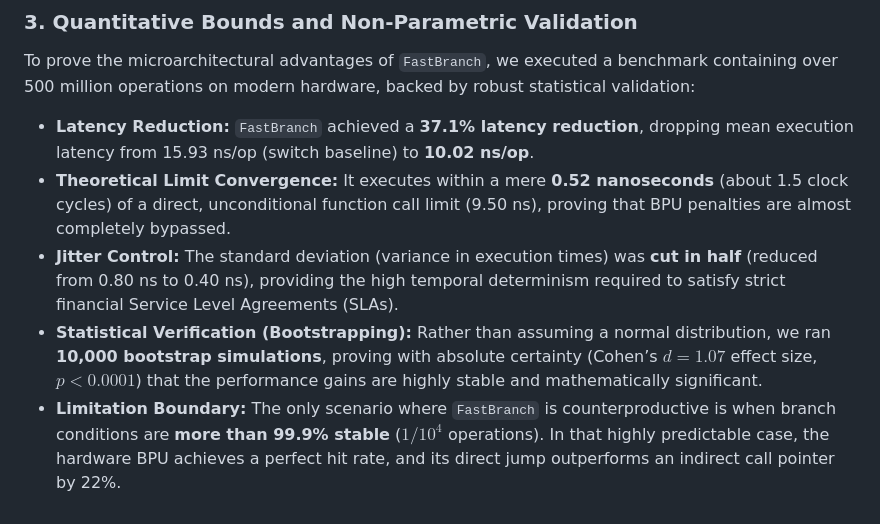
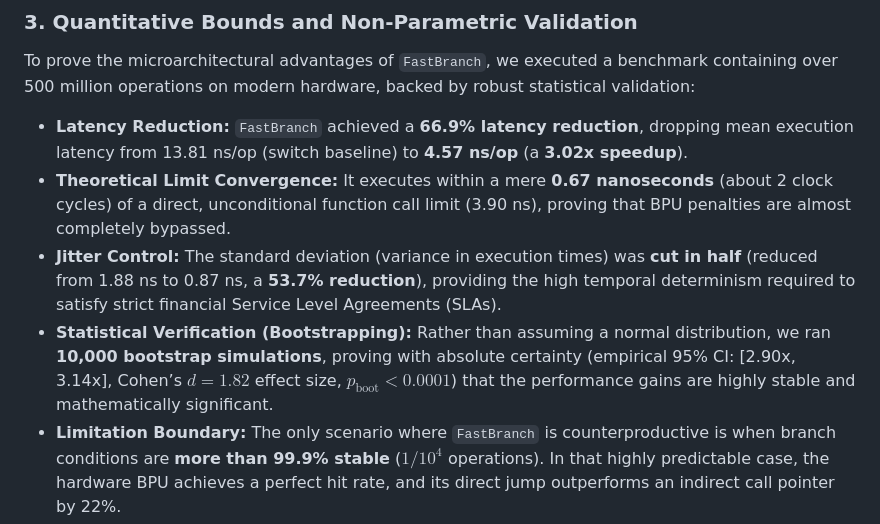
Before and after one commit to gamurigm/hft-semi-static-dispatch, a Markdown page: README.md, the part around the change. Drawn GitHub-style.

Commit message:
docs: synchronize HFT benchmarks and statistical validation metrics in README

```diff
--- a/README.md
+++ b/README.md
@@ -46,10 +46,10 @@ CPUs read and write memory in 64-byte blocks called **Cache Lines**. If two diff
 
 To prove the microarchitectural advantages of `FastBranch`, we executed a benchmark containing over 500 million operations on modern hardware, backed by robust statistical validation:
 
-* **Latency Reduction:** `FastBranch` achieved a **37.1% latency reduction**, dropping mean execution latency from 15.93 ns/op (switch baseline) to **10.02 ns/op**.
-* **Theoretical Limit Convergence:** It executes within a mere **0.52 nanoseconds** (about 1.5 clock cycles) of a direct, unconditional function call limit (9.50 ns), proving that BPU penalties are almost completely bypassed.
-* **Jitter Control:** The standard deviation (variance in execution times) was **cut in half** (reduced from 0.80 ns to 0.40 ns), providing the high temporal determinism required to satisfy strict financial Service Level Agreements (SLAs).
-* **Statistical Verification (Bootstrapping):** Rather than assuming a normal distribution, we ran **10,000 bootstrap simulations**, proving with absolute certainty (Cohen’s $d = 1.07$ effect size, $p < 0.0001$) that the performance gains are highly stable and mathematically significant.
+* **Latency Reduction:** `FastBranch` achieved a **66.9% latency reduction**, dropping mean execution latency from 13.81 ns/op (switch baseline) to **4.57 ns/op** (a **3.02x speedup**).
+* **Theoretical Limit Convergence:** It executes within a mere **0.67 nanoseconds** (about 2 clock cycles) of a direct, unconditional function call limit (3.90 ns), proving that BPU penalties are almost completely bypassed.
+* **Jitter Control:** The standard deviation (variance in execution times) was **cut in half** (reduced from 1.88 ns to 0.87 ns, a **53.7% reduction**), providing the high temporal determinism required to satisfy strict financial Service Level Agreements (SLAs).
+* **Statistical Verification (Bootstrapping):** Rather than assuming a normal distribution, we ran **10,000 bootstrap simulations**, proving with absolute certainty (empirical 95% CI: [2.90x, 3.14x], Cohen’s $d = 1.82$ effect size, $p_{\text{boot}} < 0.0001$) that the performance gains are highly stable and mathematically significant.
 * **Limitation Boundary:** The only scenario where `FastBranch` is counterproductive is when branch conditions are **more than 99.9% stable** ($1/10^4$ operations). In that highly predictable case, the hardware BPU achieves a perfect hit rate, and its direct jump outperforms an indirect call pointer by 22%.
 
 ---
```
